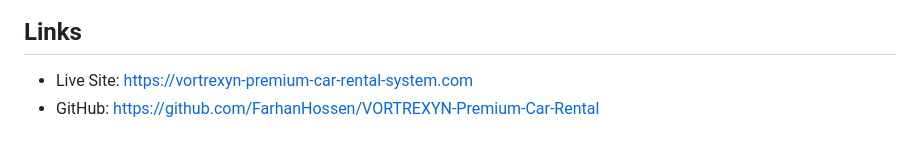
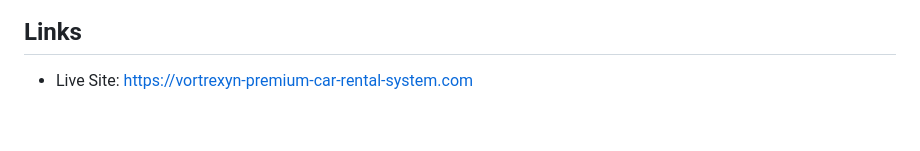
Before and after one commit to FarhanHossen/VORTREXYN-Premium-Car-Rental, a Markdown page: README.md, the part around the change. Drawn GitHub-style.

Commit message:
docs: remove GitHub link from Links section

```diff
--- a/README.md
+++ b/README.md
@@ -216,4 +216,3 @@ The platform is hosted on **Netlify**, connected to GitHub for continuous deploy
 ## Links
 
 - Live Site: https://vortrexyn-premium-car-rental-system.com
-- GitHub: https://github.com/FarhanHossen/VORTREXYN-Premium-Car-Rental
```
